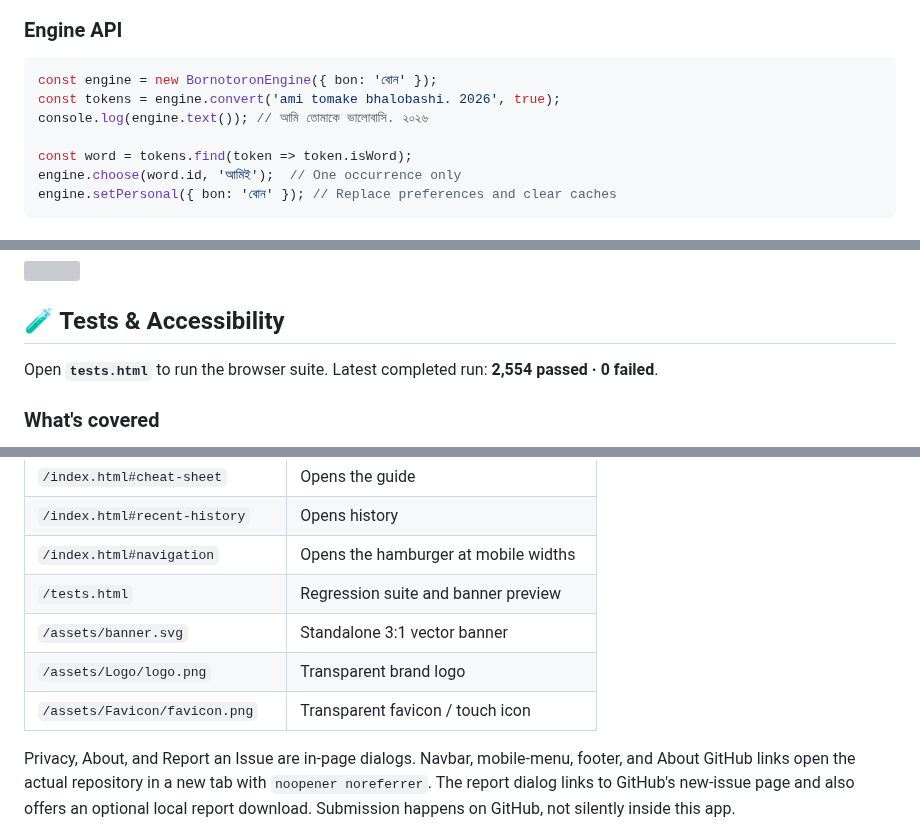
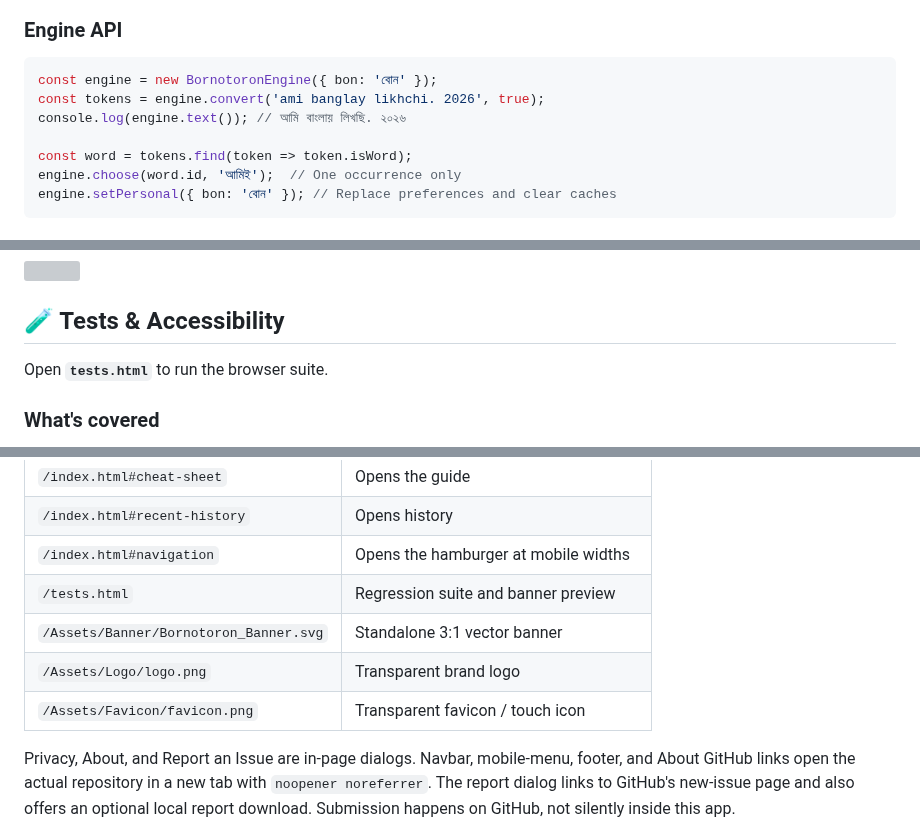
Before and after one commit to TajkirHossen-14/Bornotoron, a Markdown page: README.md, 3 parts joined by grey strips. GitHub-like rendering; grey boxes are pictures that could not be loaded.

````diff
--- a/README.md
+++ b/README.md
@@ -267,8 +267,8 @@ The text tokenizer preserves separators, including periods and decimal points. A
 
 ```javascript
 const engine = new BornotoronEngine({ bon: 'বোন' });
-const tokens = engine.convert('ami tomake bhalobashi. 2026', true);
-console.log(engine.text()); // আমি তোমাকে ভালোবাসি. ২০২৬
+const tokens = engine.convert('ami banglay likhchi. 2026', true);
+console.log(engine.text()); // আমি বাংলায় লিখছি. ২০২৬
 
 const word = tokens.find(token => token.isWord);
 engine.choose(word.id, 'আমিই');  // One occurrence only
@@ -343,7 +343,7 @@ No text is sent to a transliteration API. There is no server-side persistence, T
 <a id="tests"></a>
 ## 🧪 Tests & Accessibility
 
-Open **`tests.html`** to run the browser suite. Latest completed run: **2,554 passed · 0 failed**.
+Open **`tests.html`** to run the browser suite.
 
 ### What's covered
 
@@ -393,9 +393,9 @@ All listed pairs meet WCAG AA for normal text. This is not a claim of a third-pa
 | `/index.html#recent-history` | Opens history |
 | `/index.html#navigation` | Opens the hamburger at mobile widths |
 | `/tests.html` | Regression suite and banner preview |
-| `/assets/banner.svg` | Standalone 3:1 vector banner |
-| `/assets/Logo/logo.png` | Transparent brand logo |
-| `/assets/Favicon/favicon.png` | Transparent favicon / touch icon |
+| `/Assets/Banner/Bornotoron_Banner.svg` | Standalone 3:1 vector banner |
+| `/Assets/Logo/logo.png` | Transparent brand logo |
+| `/Assets/Favicon/favicon.png` | Transparent favicon / touch icon |
 
 Privacy, About, and Report an Issue are in-page dialogs. Navbar, mobile-menu, footer, and About GitHub links open the actual repository in a new tab with `noopener noreferrer`. The report dialog links to GitHub's new-issue page and also offers an optional local report download. Submission happens on GitHub, not silently inside this app.
 
````
Also changed, not shown: other parts of README.md (+1 -2 lines).
